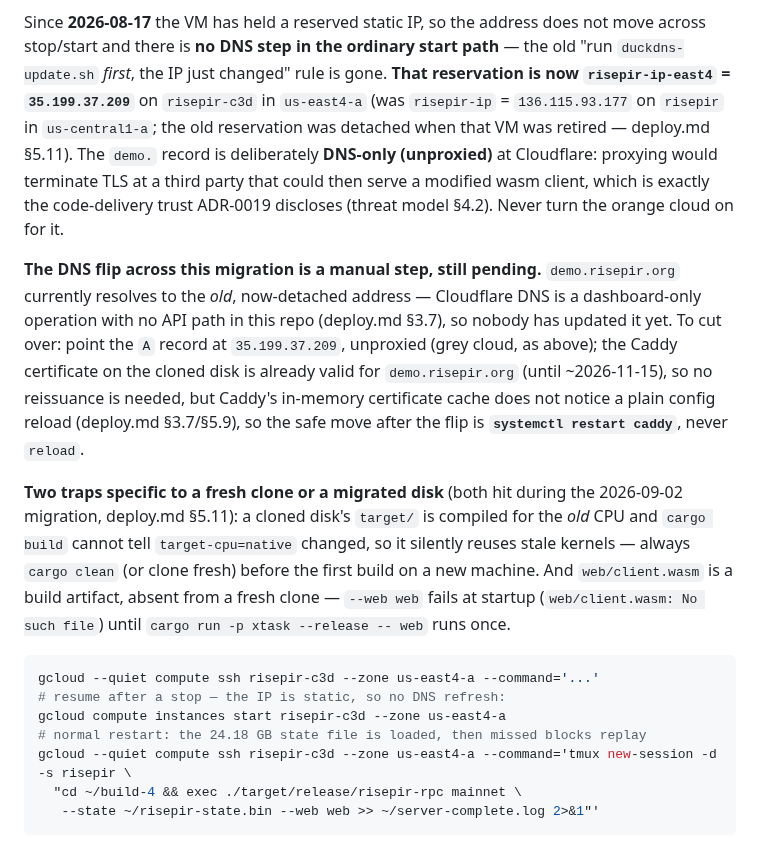
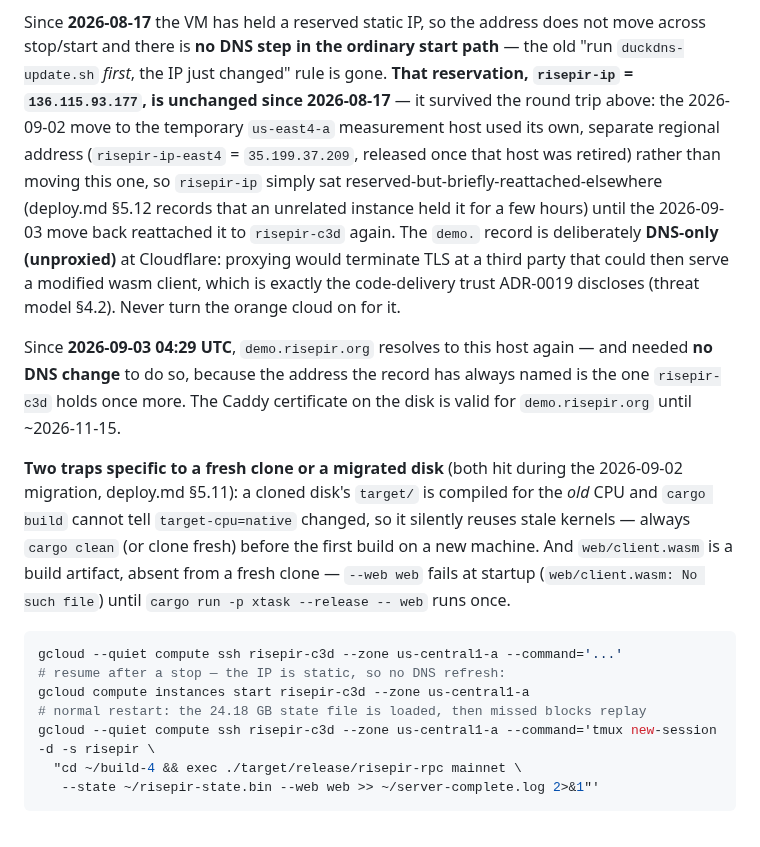
Before and after one commit to bao-ninh-orochi/private-eth-getbalance-work, a Markdown page: CLAUDE.md, the part around one of its changes. Rendered like a GitHub page.

````diff
--- a/CLAUDE.md
+++ b/CLAUDE.md
@@ -292,25 +307,23 @@ exactly why the apex exists.
 Since **2026-08-17** the VM has held a reserved static IP, so the address
 does not move across stop/start and there is **no DNS step in the ordinary
 start path** — the old "run `duckdns-update.sh` *first*, the IP just
-changed" rule is gone. **That reservation is now `risepir-ip-east4` =
-`35.199.37.209`** on `risepir-c3d` in `us-east4-a` (was `risepir-ip` =
-`136.115.93.177` on `risepir` in `us-central1-a`; the old reservation was
-detached when that VM was retired — deploy.md §5.11). The `demo.` record is
+changed" rule is gone. **That reservation, `risepir-ip` = `136.115.93.177`,
+is unchanged since 2026-08-17** — it survived the round trip above: the
+2026-09-02 move to the temporary `us-east4-a` measurement host used its own,
+separate regional address (`risepir-ip-east4` = `35.199.37.209`, released
+once that host was retired) rather than moving this one, so `risepir-ip`
+simply sat reserved-but-briefly-reattached-elsewhere (deploy.md §5.12 records
+that an unrelated instance held it for a few hours) until the 2026-09-03
+move back reattached it to `risepir-c3d` again. The `demo.` record is
 deliberately **DNS-only (unproxied)** at Cloudflare: proxying would
 terminate TLS at a third party that could then serve a modified wasm client,
 which is exactly the code-delivery trust ADR-0019 discloses (threat model
 §4.2). Never turn the orange cloud on for it.
 
-**The DNS flip across this migration is a manual step, still pending.**
-`demo.risepir.org` currently resolves to the *old*, now-detached address —
-Cloudflare DNS is a dashboard-only operation with no API path in this repo
-(deploy.md §3.7), so nobody has updated it yet. To cut over: point the `A`
-record at `35.199.37.209`, unproxied (grey cloud, as above); the Caddy
-certificate on the cloned disk is already valid for `demo.risepir.org`
-(until ~2026-11-15), so no reissuance is needed, but Caddy's in-memory
-certificate cache does not notice a plain config reload (deploy.md
-§3.7/§5.9), so the safe move after the flip is **`systemctl restart
-caddy`**, never `reload`.
+Since **2026-09-03 04:29 UTC**, `demo.risepir.org` resolves to this host
+again — and needed **no DNS change** to do so, because the address the
+record has always named is the one `risepir-c3d` holds once more. The Caddy
+certificate on the disk is valid for `demo.risepir.org` until ~2026-11-15.
 
 **Two traps specific to a fresh clone or a migrated disk** (both hit during
 the 2026-09-02 migration, deploy.md §5.11): a cloned disk's `target/` is
@@ -322,11 +335,11 @@ startup (`web/client.wasm: No such file`) until `cargo run -p xtask
 --release -- web` runs once.
 
 ```bash
-gcloud --quiet compute ssh risepir-c3d --zone us-east4-a --command='...'
+gcloud --quiet compute ssh risepir-c3d --zone us-central1-a --command='...'
 # resume after a stop — the IP is static, so no DNS refresh:
-gcloud compute instances start risepir-c3d --zone us-east4-a
+gcloud compute instances start risepir-c3d --zone us-central1-a
 # normal restart: the 24.18 GB state file is loaded, then missed blocks replay
-gcloud --quiet compute ssh risepir-c3d --zone us-east4-a --command='tmux new-session -d -s risepir \
+gcloud --quiet compute ssh risepir-c3d --zone us-central1-a --command='tmux new-session -d -s risepir \
   "cd ~/build-4 && exec ./target/release/risepir-rpc mainnet \
    --state ~/risepir-state.bin --web web >> ~/server-complete.log 2>&1"'
 ```
````
Also changed, not shown: other parts of CLAUDE.md (+32 -17 lines).
